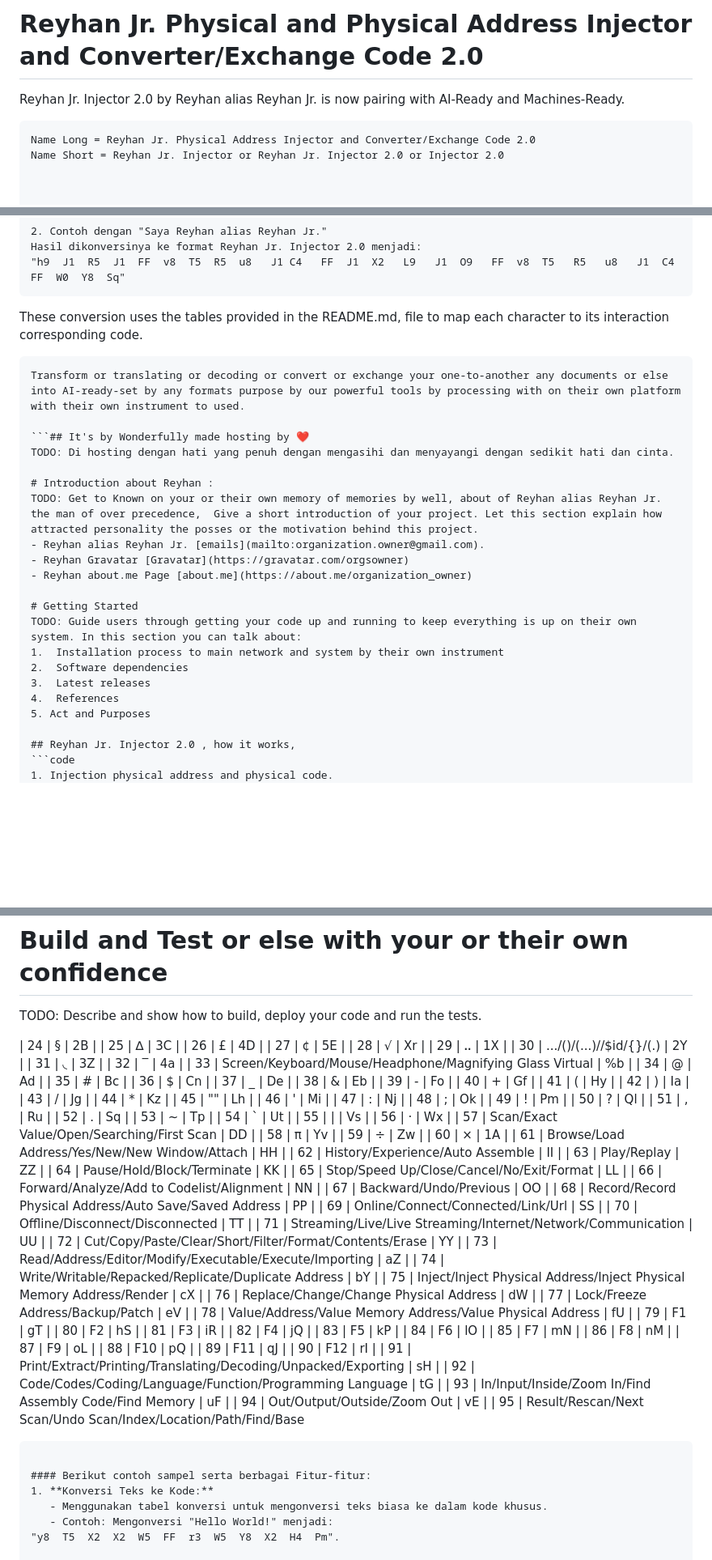
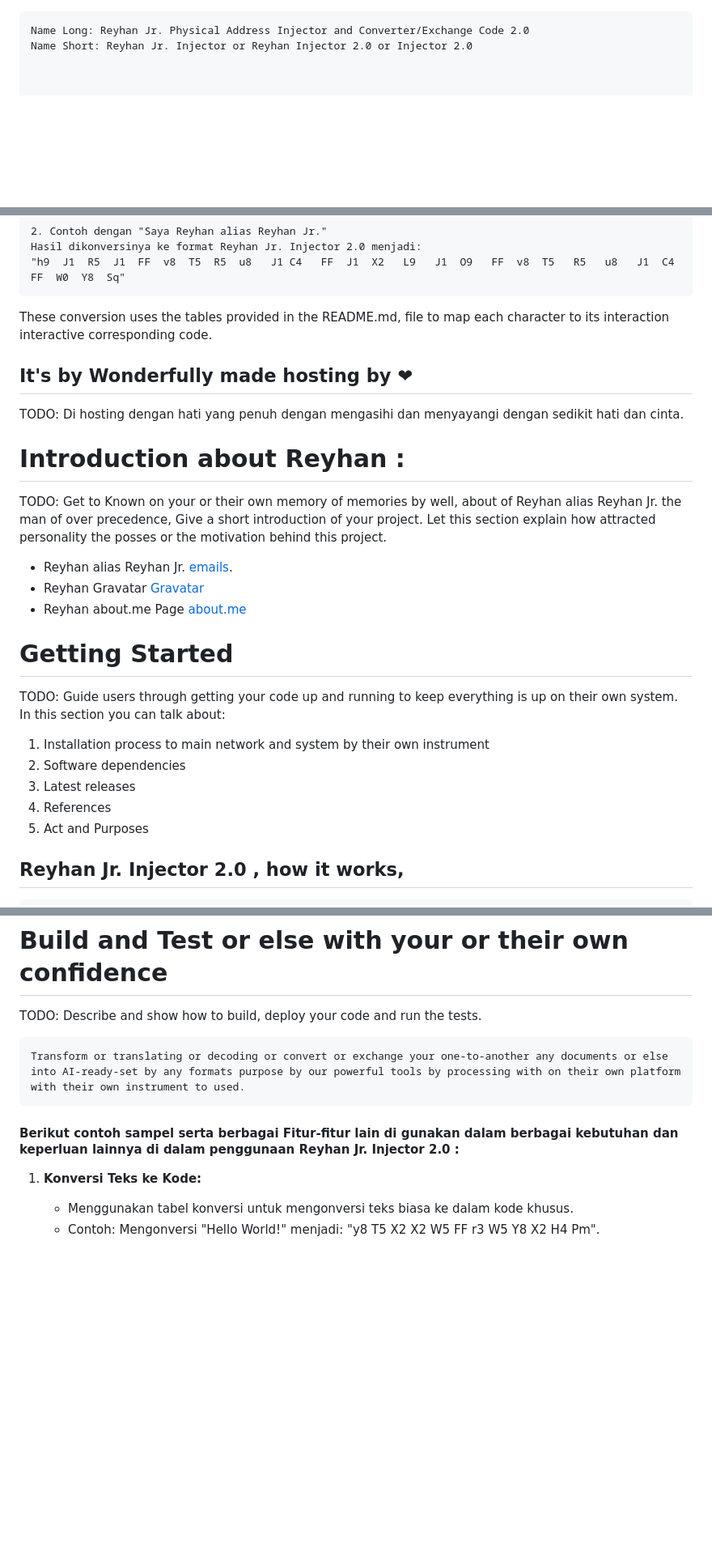
Before and after one commit to reyhan-jr-injector/2.0, a Markdown page: README.md, 3 parts joined by grey strips. Shown at 81% size. GitHub-like rendering; blank space fills up the shorter version.

````diff
--- a/README.md
+++ b/README.md
@@ -1,10 +1,6 @@
-# Reyhan Jr. Physical and Physical Address Injector and Converter/Exchange Code 2.0
-
-Reyhan Jr. Injector 2.0 by Reyhan alias Reyhan Jr. is now pairing with AI-Ready and Machines-Ready.
-
 ```code
-Name Long = Reyhan Jr. Physical Address Injector and Converter/Exchange Code 2.0
-Name Short = Reyhan Jr. Injector or Reyhan Jr. Injector 2.0 or Injector 2.0
+Name Long: Reyhan Jr. Physical Address Injector and Converter/Exchange Code 2.0
+Name Short: Reyhan Jr. Injector or Reyhan Injector 2.0 or Injector 2.0
 
 
 
@@ -212,12 +208,11 @@ Hasil dikonversinya ke format Reyhan Jr. Injector 2.0 menjadi:
 "h9  J1  R5  J1  FF  v8  T5  R5  u8   J1 C4   FF  J1  X2   L9   J1  O9   FF  v8  T5   R5   u8   J1  C4  FF  W0  Y8  Sq"
 ```
 
-These conversion uses the tables provided in the README.md, file to map each character to its interaction corresponding code.
+These conversion uses the tables provided in the README.md, file to map each character to its interaction interactive corresponding code.
 
-```code
-Transform or translating or decoding or convert or exchange your one-to-another any documents or else into AI-ready-set by any formats purpose by our powerful tools by processing with on their own platform with their own instrument to used.
 
-```## It's by Wonderfully made hosting by ❤
+
+## It's by Wonderfully made hosting by ❤
 TODO: Di hosting dengan hati yang penuh dengan mengasihi dan menyayangi dengan sedikit hati dan cinta.
 
 # Introduction about Reyhan :
@@ -232,7 +227,7 @@ TODO: Guide users through getting your code up and running to keep everything is
 2.	Software dependencies
 3.	Latest releases
 4.	References
-5. Act and Purposes
+5.   Act and Purposes
 
 ## Reyhan Jr. Injector 2.0 , how it works,
 ```code
@@ -280,81 +275,11 @@ This repository includes various folders and configuration files that serve diff
 TODO: Describe and show how to build, deploy your code and run the tests.
 
 
-| 24 | § | 2B |
-| 25 | ∆ | 3C |
-| 26 | £ | 4D |
-| 27 | ¢ | 5E |
-| 28 | √ | Xr |
-| 29 | ꓺ | 1X |
-| 30 | .../()/(...)//$id/{}/(.) | 2Y |
-| 31 | ◟ | 3Z |
-| 32 | ‾ | 4a |
-| 33 | Screen/Keyboard/Mouse/Headphone/Magnifying Glass Virtual | %b |
-| 34 | @ | Ad |
-| 35 | # | Bc |
-| 36 | $ | Cn |
-| 37 | _ | De |
-| 38 | & | Eb |
-| 39 | - | Fo |
-| 40 | + | Gf |
-| 41 | ( | Hy |
-| 42 | ) | Ia |
-| 43 | / | Jg |
-| 44 | * | Kz |
-| 45 | "" | Lh |
-| 46 | ' | Mi |
-| 47 | : | Nj |
-| 48 | ; | Ok |
-| 49 | ! | Pm |
-| 50 | ? | Ql |
-| 51 | , | Ru |
-| 52 | . | Sq |
-| 53 | ~ | Tp |
-| 54 | ` | Ut |
-| 55 | | | Vs |
-| 56 | · | Wx |
-| 57 | Scan/Exact Value/Open/Searching/First Scan | DD |
-| 58 | π | Yv |
-| 59 | ÷ | Zw |
-| 60 | × | 1A |
-| 61 | Browse/Load Address/Yes/New/New Window/Attach | HH |
-| 62 | History/Experience/Auto Assemble | II |
-| 63 | Play/Replay | ZZ |
-| 64 | Pause/Hold/Block/Terminate | KK |
-| 65 | Stop/Speed Up/Close/Cancel/No/Exit/Format | LL |
-| 66 | Forward/Analyze/Add to Codelist/Alignment | NN |
-| 67 | Backward/Undo/Previous | OO |
-| 68 | Record/Record Physical Address/Auto Save/Saved Address | PP |
-| 69 | Online/Connect/Connected/Link/Url | SS |
-| 70 | Offline/Disconnect/Disconnected | TT |
-| 71 | Streaming/Live/Live Streaming/Internet/Network/Communication | UU |
-| 72 | Cut/Copy/Paste/Clear/Short/Filter/Format/Contents/Erase | YY |
-| 73 | Read/Address/Editor/Modify/Executable/Execute/Importing | aZ |
-| 74 | Write/Writable/Repacked/Replicate/Duplicate Address | bY |
-| 75 | Inject/Inject Physical Address/Inject Physical Memory Address/Render | cX |
-| 76 | Replace/Change/Change Physical Address | dW |
-| 77 | Lock/Freeze Address/Backup/Patch | eV |
-| 78 | Value/Address/Value Memory Address/Value Physical Address | fU |
-| 79 | F1 | gT |
-| 80 | F2 | hS |
-| 81 | F3 | iR |
-| 82 | F4 | jQ |
-| 83 | F5 | kP |
-| 84 | F6 | lO |
-| 85 | F7 | mN |
-| 86 | F8 | nM |
-| 87 | F9 | oL |
-| 88 | F10 | pQ |
-| 89 | F11 | qJ |
-| 90 | F12 | rI |
-| 91 | Print/Extract/Printing/Translating/Decoding/Unpacked/Exporting | sH |
-| 92 | Code/Codes/Coding/Language/Function/Programming Language | tG |
-| 93 | In/Input/Inside/Zoom In/Find Assembly Code/Find Memory | uF |
-| 94 | Out/Output/Outside/Zoom Out | vE |
-| 95 | Result/Rescan/Next Scan/Undo Scan/Index/Location/Path/Find/Base
+```code
+Transform or translating or decoding or convert or exchange your one-to-another any documents or else into AI-ready-set by any formats purpose by our powerful tools by processing with on their own platform with their own instrument to used.
 ```
 
-#### Berikut contoh sampel serta berbagai Fitur-fitur:
+#### Berikut contoh sampel serta berbagai Fitur-fitur lain di gunakan dalam berbagai kebutuhan dan keperluan lainnya di dalam penggunaan Reyhan Jr. Injector 2.0 :
 1. **Konversi Teks ke Kode:**
    - Menggunakan tabel konversi untuk mengonversi teks biasa ke dalam kode khusus.
    - Contoh: Mengonversi "Hello World!" menjadi:
````
Also changed, not shown: other parts of README.md (+2 -3 lines).
